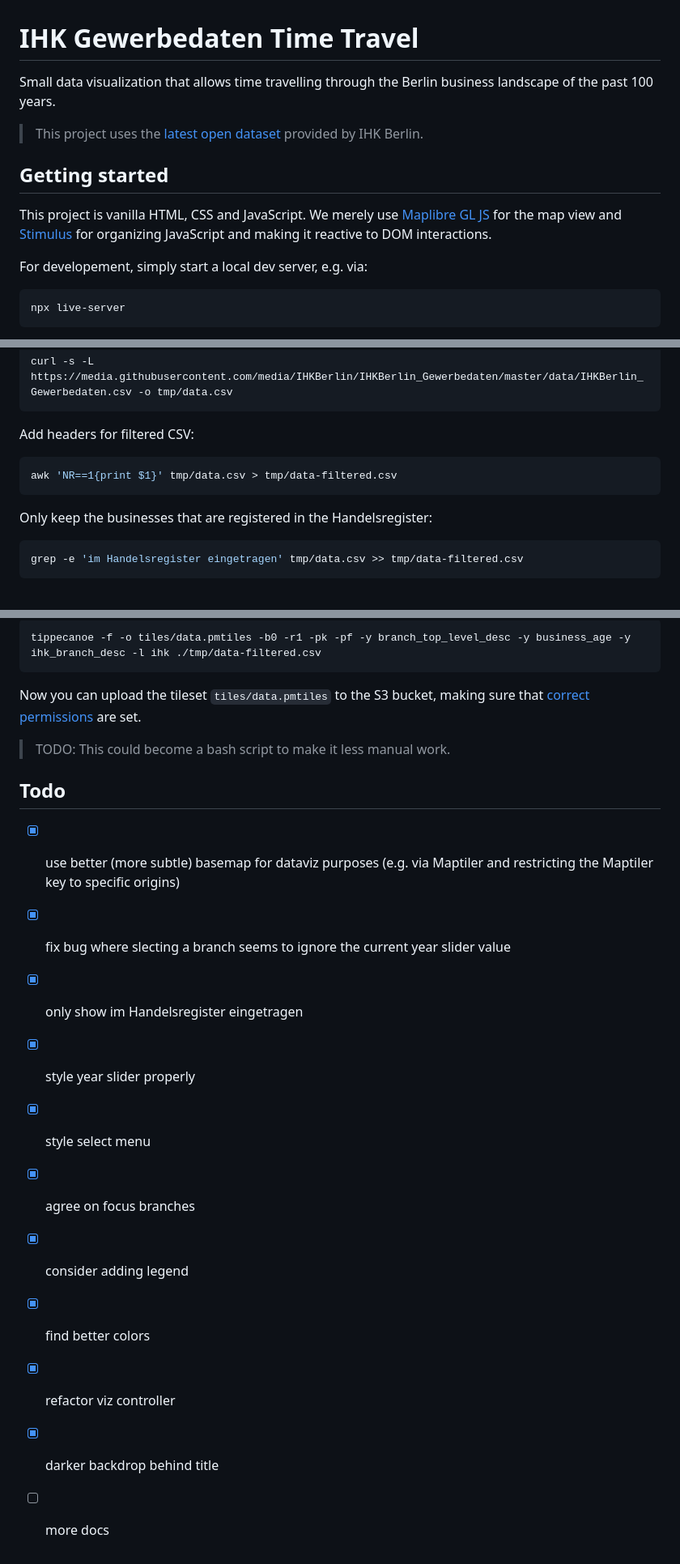
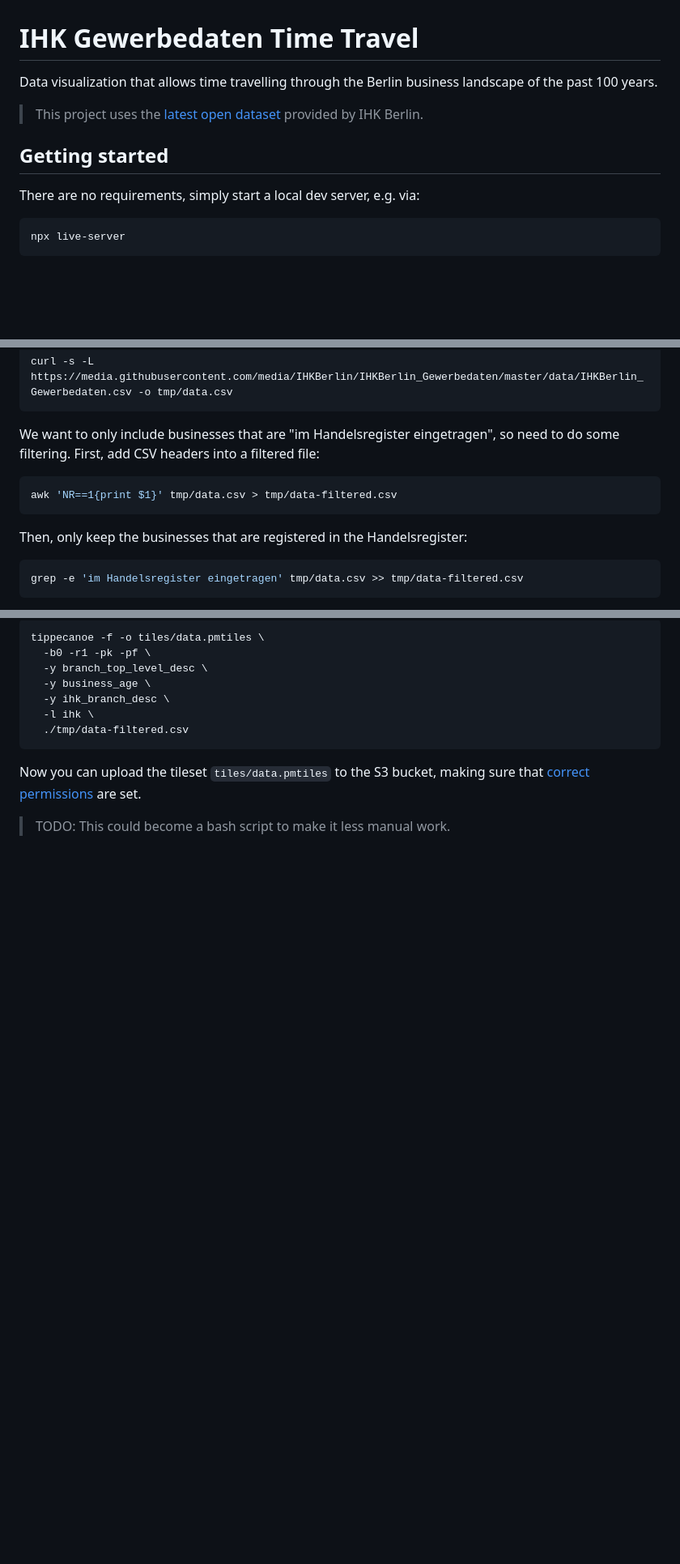
Before and after one commit to technologiestiftung/ihk-gewerbedaten-time-travel, a Markdown page: README.md, 3 parts joined by grey strips. Shown: that part at 81% size. GitHub-like rendering; blank space fills up the shorter version.

Commit message:
docs: add clearer instructions

````diff
--- a/README.md
+++ b/README.md
@@ -1,14 +1,12 @@
 # IHK Gewerbedaten Time Travel
 
-Small data visualization that allows time travelling through the Berlin business landscape of the past 100 years.
+Data visualization that allows time travelling through the Berlin business landscape of the past 100 years.
 
 > This project uses the [latest open dataset](https://github.com/IHKBerlin/IHKBerlin_Gewerbedaten) provided by IHK Berlin.
 
 ## Getting started
 
-This project is vanilla HTML, CSS and JavaScript. We merely use [Maplibre GL JS](https://maplibre.org/projects/maplibre-gl-js/) for the map view and [Stimulus](https://stimulus.hotwired.dev/) for organizing JavaScript and making it reactive to DOM interactions.
-
-For developement, simply start a local dev server, e.g. via:
+There are no requirements, simply start a local dev server, e.g. via:
 
 ```bash
 npx live-server
@@ -42,13 +44,13 @@ Download the latest IHK dataset as a CSV:
 curl -s -L https://media.githubusercontent.com/media/IHKBerlin/IHKBerlin_Gewerbedaten/master/data/IHKBerlin_Gewerbedaten.csv -o tmp/data.csv
 ```
 
-Add headers for filtered CSV:
+We want to only include businesses that are "im Handelsregister eingetragen", so need to do some filtering. First, add CSV headers into a filtered file:
 
 ```bash
 awk 'NR==1{print $1}' tmp/data.csv > tmp/data-filtered.csv
 ```
 
-Only keep the businesses that are registered in the Handelsregister:
+Then, only keep the businesses that are registered in the Handelsregister:
 
 ```bash
 grep -e 'im Handelsregister eingetragen' tmp/data.csv >> tmp/data-filtered.csv
@@ -58,22 +60,14 @@ Feed the CSV into Tippecanoe, using some flags to ensure we display _all_ busine
 
 ```bash
-tippecanoe -f -o tiles/data.pmtiles -b0 -r1 -pk -pf -y branch_top_level_desc -y business_age -y ihk_branch_desc -l ihk ./tmp/data-filtered.csv
+tippecanoe -f -o tiles/data.pmtiles \
+  -b0 -r1 -pk -pf \
+  -y branch_top_level_desc \
+  -y business_age \
+  -y ihk_branch_desc \
+  -l ihk \
+  ./tmp/data-filtered.csv
 ```
 
 Now you can upload the tileset `tiles/data.pmtiles` to the S3 bucket, making sure that [correct permissions](https://protomaps.com/docs/pmtiles/cloud-storage#amazon-s3) are set.
 
 > TODO: This could become a bash script to make it less manual work.
-
-## Todo
-
-- [x] use better (more subtle) basemap for dataviz purposes (e.g. via Maptiler and restricting the Maptiler key to specific origins)
-- [x] fix bug where slecting a branch seems to ignore the current year slider value
-- [x] only show im Handelsregister eingetragen
-- [x] style year slider properly
-- [x] style select menu
-- [x] agree on focus branches
-- [x] consider adding legend
-- [x] find better colors
-- [x] refactor viz controller
-- [x] darker backdrop behind title
-- [ ] more docs
````
Also changed, not shown: other parts of README.md (+7 -3 lines).
